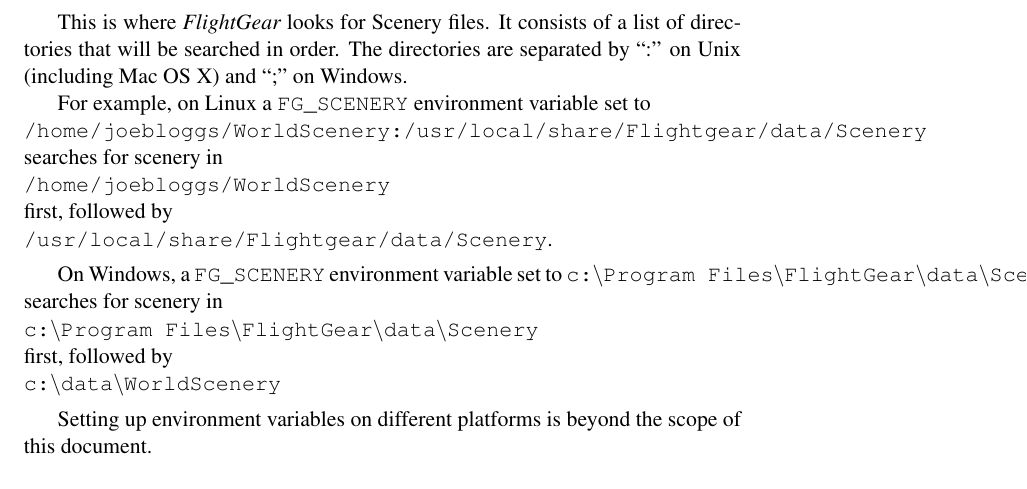
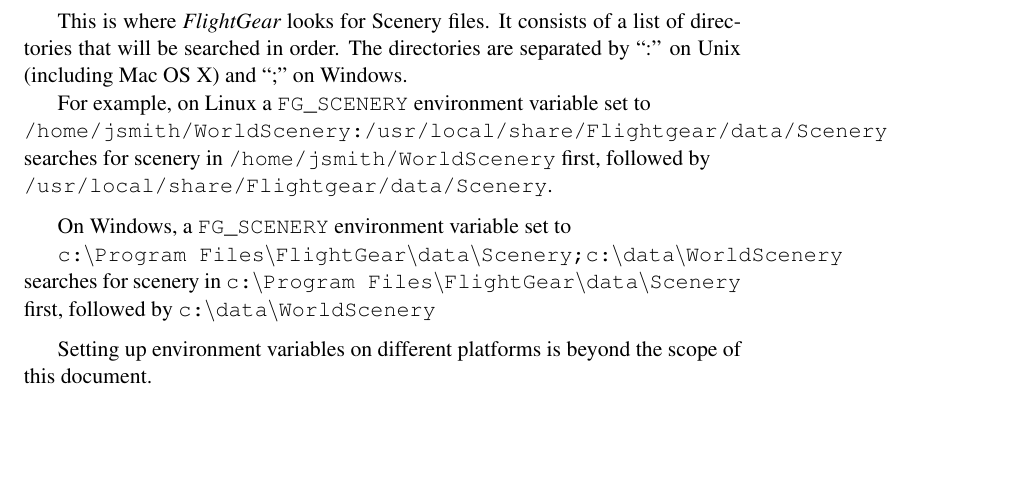
Before and after one commit to tonghuix/getstart-zh, a LaTeX thesis (source/getstart.tex, which reads source/prefligh.tex): part of page 25 of 204, cut so that both start at the same text, the shorter picture padded with empty space. Compiled offline with pdfLaTeX.

Commit message:
Attempt to remove some of the over-full hbox warnings.

```diff
--- a/source/prefligh.tex
+++ b/source/prefligh.tex
@@ -133,35 +133,23 @@
 For example, on Linux a \texttt{FG\_SCENERY} environment variable set to
 
 \noindent
-\texttt{/home/joebloggs/WorldScenery:/usr/local/share/Flightgear/data/Scenery}
+\texttt{/home/jsmith/WorldScenery:/usr/local/share/Flightgear/data/Scenery}
 
 \noindent
-searches for scenery in
-
-\noindent
-\texttt{/home/joebloggs/WorldScenery}
-
-\noindent
-first, followed by
+searches for scenery in \texttt{/home/jsmith/WorldScenery} first, followed by
 
 \noindent
 \texttt{/usr/local/share/Flightgear/data/Scenery}.
 
 \medskip
 On Windows, a \texttt{FG\_SCENERY} environment variable set to
+
 \texttt{c:$\backslash$Program Files$\backslash$FlightGear$\backslash$data$\backslash$Scenery;c:$\backslash$data$\backslash$WorldScenery}
 
 \noindent
 searches for scenery in
-
-\noindent
 \texttt{c:$\backslash$Program Files$\backslash$FlightGear$\backslash$data$\backslash$Scenery}
-
-
-\noindent
 first, followed by
-
-\noindent
 \texttt{c:$\backslash$data$\backslash$WorldScenery}
 
 \medskip
```
